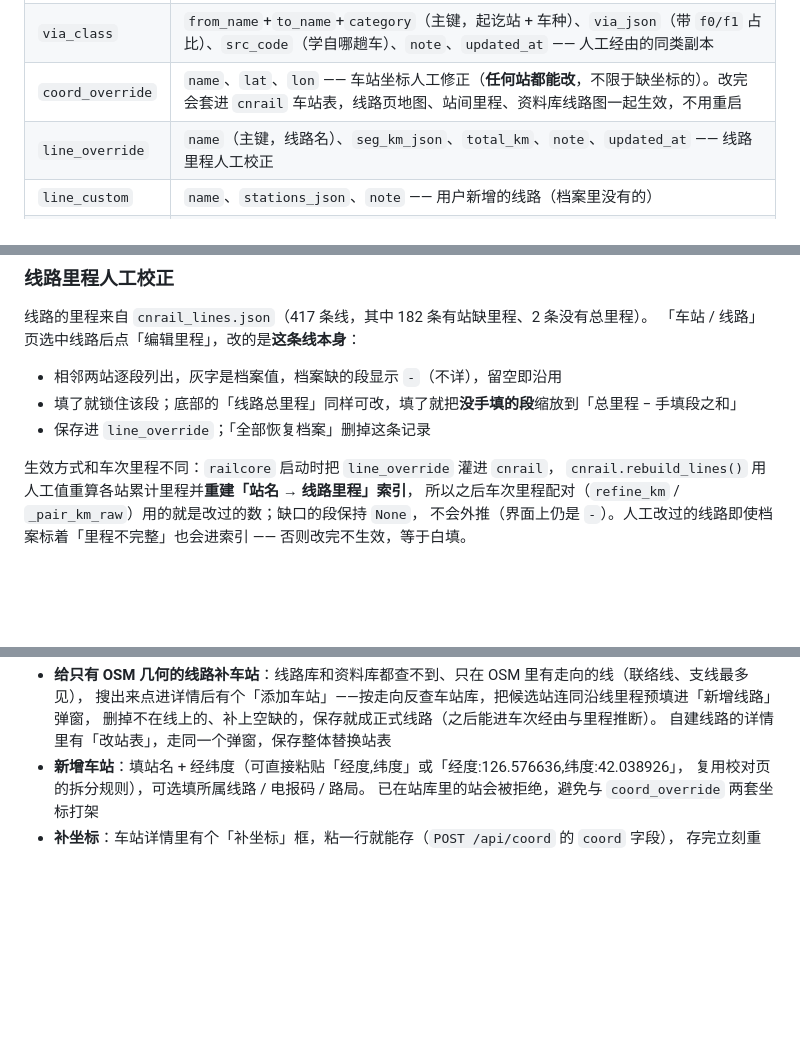
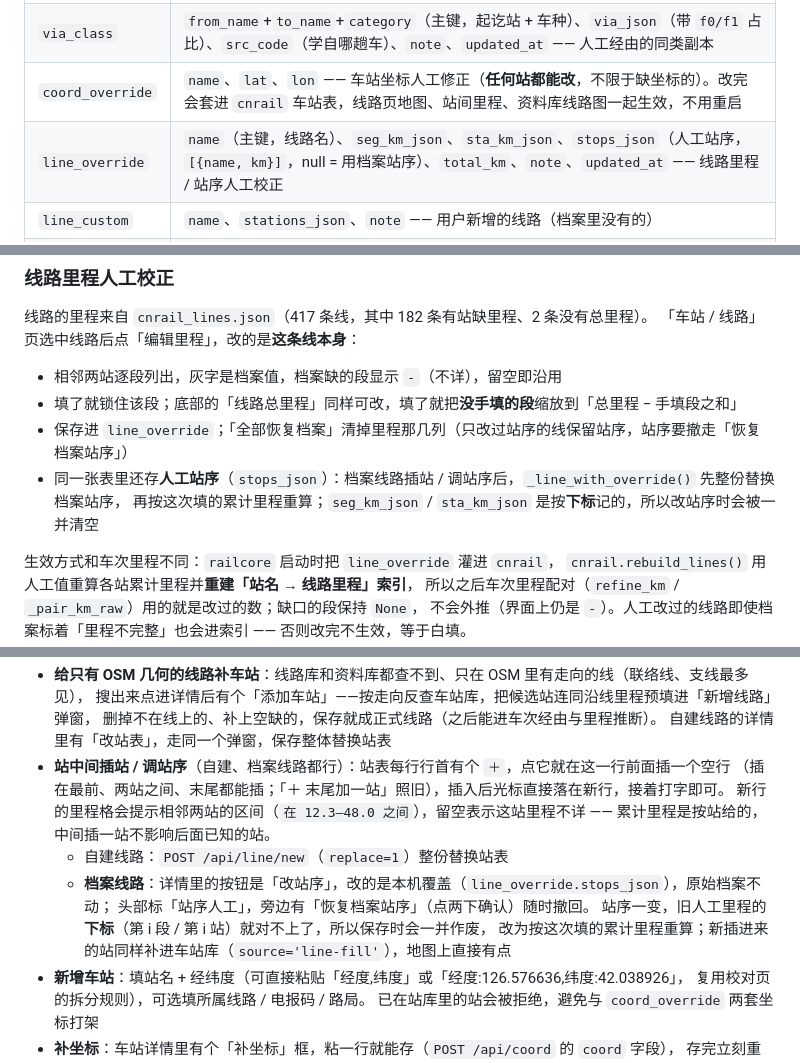
Before and after one commit to who7who8who9/railcn-webapp, a Markdown page: webapp/README.md, 3 parts joined by grey strips. Drawn GitHub-style; blank space fills up the shorter version.

```diff
--- a/webapp/README.md
+++ b/webapp/README.md
@@ -286,7 +286,7 @@ G1 北京南→上海虹桥 因此从「直线 1176 km」修正为 **1318 km**
 | `train_override` | `code`（主键，按车次不按日期）、`via_json`、`total_km`、`seg_km_json`、`note`、`updated_at` |
 | `via_class` | `from_name`+`to_name`+`category`（主键，起讫站 + 车种）、`via_json`（带 `f0/f1` 占比）、`src_code`（学自哪趟车）、`note`、`updated_at` —— 人工经由的同类副本 |
 | `coord_override` | `name`、`lat`、`lon` —— 车站坐标人工修正（**任何站都能改**，不限于缺坐标的）。改完会套进 `cnrail` 车站表，线路页地图、站间里程、资料库线路图一起生效，不用重启 |
-| `line_override` | `name`（主键，线路名）、`seg_km_json`、`total_km`、`note`、`updated_at` —— 线路里程人工校正 |
+| `line_override` | `name`（主键，线路名）、`seg_km_json`、`sta_km_json`、`stops_json`（人工站序，`[{name, km}]`，null = 用档案站序）、`total_km`、`note`、`updated_at` —— 线路里程 / 站序人工校正 |
 | `line_custom` | `name`、`stations_json`、`note` —— 用户新增的线路（档案里没有的） |
 | `station_custom` | `name`、`lat`、`lon`、`lines_json`、`tele`、`bureau`、`note`、`type`（车站/线路所）、`source`（manual 自建 / line-fill 线路补全）、`alias`（线路里的原写法）、`coord_src`（osm/manual）—— 用户新增 + 线路补全的车站 |
 | `curate` | 全量扫描结果：每趟车的经由 / 里程 / 缺坐标摘要与问题标签 |
@@ -340,7 +340,9 @@ D7607 沈阳→丹东 → 读 payload 时命中同类副本 → viaSource = "cla
 
 - 相邻两站逐段列出，灰字是档案值，档案缺的段显示 `-`（不详），留空即沿用
 - 填了就锁住该段；底部的「线路总里程」同样可改，填了就把**没手填的段**缩放到「总里程 − 手填段之和」
-- 保存进 `line_override`；「全部恢复档案」删掉这条记录
+- 保存进 `line_override`；「全部恢复档案」清掉里程那几列（只改过站序的线保留站序，站序要撤走「恢复档案站序」）
+- 同一张表里还存**人工站序**（`stops_json`）：档案线路插站 / 调站序后，`_line_with_override()` 先整份替换档案站序，
+  再按这次填的累计里程重算；`seg_km_json` / `sta_km_json` 是按**下标**记的，所以改站序时会被一并清空
 
 生效方式和车次里程不同：`railcore` 启动时把 `line_override` 灌进 `cnrail`，
 `cnrail.rebuild_lines()` 用人工值重算各站累计里程并**重建「站名 → 线路里程」索引**，
@@ -480,6 +482,15 @@ python scripts\import_crtrain.py     :: 归集成 data\crtrain\lines.json + geom
   搜出来点进详情后有个「添加车站」——按走向反查车站库，把候选站连同沿线里程预填进「新增线路」弹窗，
   删掉不在线上的、补上空缺的，保存就成正式线路（之后能进车次经由与里程推断）。
   自建线路的详情里有「改站表」，走同一个弹窗，保存整体替换站表
+- **站中间插站 / 调站序**（自建、档案线路都行）：站表每行行首有个 `＋`，点它就在这一行前面插一个空行
+  （插在最前、两站之间、末尾都能插；「＋ 末尾加一站」照旧），插入后光标直接落在新行，接着打字即可。
+  新行的里程格会提示相邻两站的区间（`在 12.3–48.0 之间`），留空表示这站里程不详 —— 累计里程是按站给的，
+  中间插一站不影响后面已知的站。
+  - 自建线路：`POST /api/line/new`（`replace=1`）整份替换站表
+  - **档案线路**：详情里的按钮是「改站序」，改的是本机覆盖（`line_override.stops_json`），原始档案不动；
+    头部标「站序人工」，旁边有「恢复档案站序」（点两下确认）随时撤回。
+    站序一变，旧人工里程的**下标**（第 i 段 / 第 i 站）就对不上了，所以保存时会一并作废，
+    改为按这次填的累计里程重算；新插进来的站同样补进车站库（`source='line-fill'`），地图上直接有点
 - **新增车站**：填站名 + 经纬度（可直接粘贴「经度,纬度」或「经度:126.576636,纬度:42.038926」，
   复用校对页的拆分规则），可选填所属线路 / 电报码 / 路局。
   已在站库里的站会被拒绝，避免与 `coord_override` 两套坐标打架
```
Also changed, not shown: other parts of webapp/README.md (+2 -0 lines), README.md (+5 -1 lines), docs/line-order.png (added), 7 other files.
